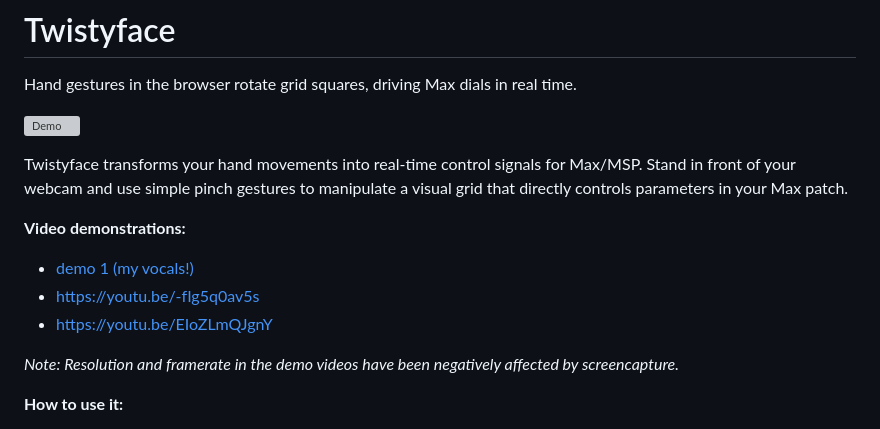
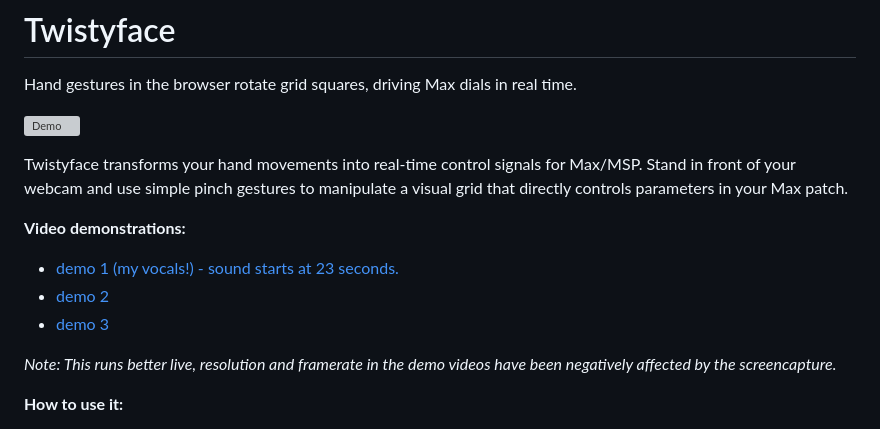
Before and after one commit to paulabbott/twistyface, a Markdown page: README.md, the part around the change. Rendered like a GitHub page; grey boxes are pictures that could not be loaded.

```diff
--- a/README.md
+++ b/README.md
@@ -7,11 +7,11 @@ Hand gestures in the browser rotate grid squares, driving Max dials in real time
 Twistyface transforms your hand movements into real-time control signals for Max/MSP. Stand in front of your webcam and use simple pinch gestures to manipulate a visual grid that directly controls parameters in your Max patch.
 
 **Video demonstrations:**
-- <a href="https://youtu.be/g888f3yPpzQ?t=6" target="_blank">demo 1 (my vocals!)</a>
-- https://youtu.be/-fIg5q0av5s
-- https://youtu.be/EIoZLmQJgnY
+- <a href="https://youtu.be/g888f3yPpzQ?t=6" target="_blank">demo 1 (my vocals!) - sound starts at 23 seconds.</a>
+- <a href="https://youtu.be/-fIg5q0av5s" target="_blank">demo 2</a>
+- <a href="https://youtu.be/EIoZLmQJgnY" target="_blank">demo 3</a>
 
-*Note: Resolution and framerate in the demo videos have been negatively affected by screencapture.*
+*Note: This runs better live, resolution and framerate in the demo videos have been negatively affected by the screencapture.*
 
 **How to use it:**
 - Position yourself so your hands are visible in the camera view
```
